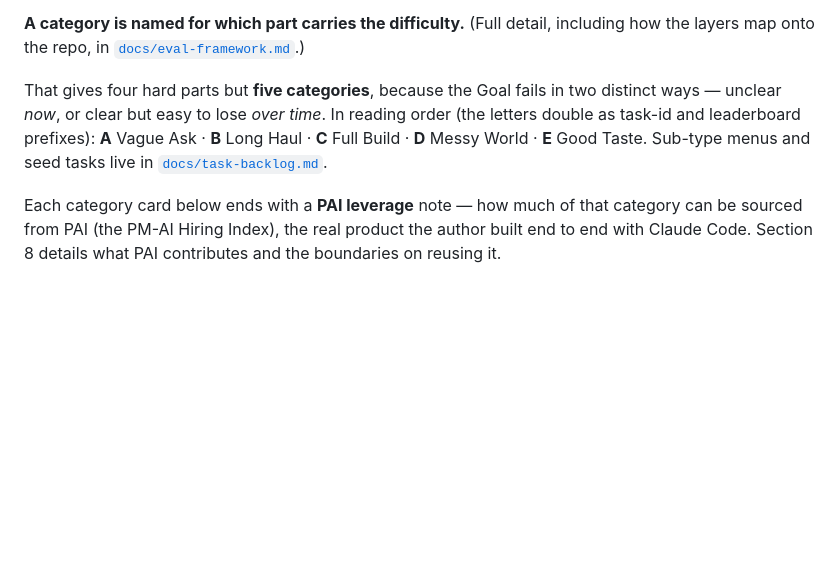
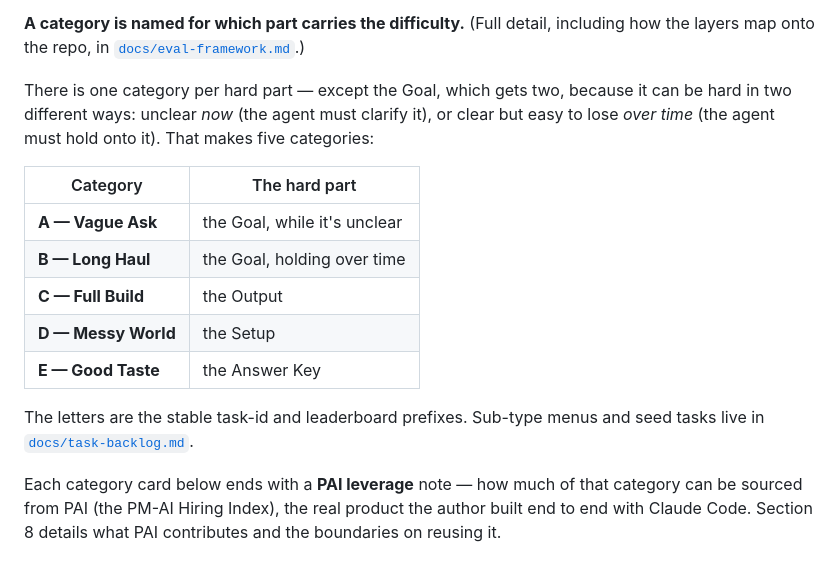
Before and after one commit to helenatan/builder-bench, a Markdown page: docs/PRD.md, the part around the change. Rendered like a GitHub page; blank space fills up the shorter version.

Commit message:
docs: clarify the five-categories paragraph in PRD §5
"Four hard parts but five categories" forced the reader to resolve a
math riddle, and the A–E list never said which category maps to which
hard part. Now: the rule (one category per hard part), the exception
(the Goal gets two, with why), and a small table showing the mapping.

Co-Authored-By: Claude Fable 5 <noreply@anthropic.com>

```diff
--- a/docs/PRD.md
+++ b/docs/PRD.md
@@ -88,7 +88,17 @@ So where can a task's difficulty live? Not in the **Contestant** — that is *wh
 
 **A category is named for which part carries the difficulty.** (Full detail, including how the layers map onto the repo, in [`docs/eval-framework.md`](eval-framework.md).)
 
-That gives four hard parts but **five categories**, because the Goal fails in two distinct ways — unclear *now*, or clear but easy to lose *over time*. In reading order (the letters double as task-id and leaderboard prefixes): **A** Vague Ask · **B** Long Haul · **C** Full Build · **D** Messy World · **E** Good Taste. Sub-type menus and seed tasks live in [`docs/task-backlog.md`](task-backlog.md).
+There is one category per hard part — except the Goal, which gets two, because it can be hard in two different ways: unclear *now* (the agent must clarify it), or clear but easy to lose *over time* (the agent must hold onto it). That makes five categories:
+
+| Category | The hard part |
+|----------|---------------|
+| **A — Vague Ask** | the Goal, while it's unclear |
+| **B — Long Haul** | the Goal, holding over time |
+| **C — Full Build** | the Output |
+| **D — Messy World** | the Setup |
+| **E — Good Taste** | the Answer Key |
+
+The letters are the stable task-id and leaderboard prefixes. Sub-type menus and seed tasks live in [`docs/task-backlog.md`](task-backlog.md).
 
 Each category card below ends with a **PAI leverage** note — how much of that category can be sourced from PAI (the PM-AI Hiring Index), the real product the author built end to end with Claude Code. Section 8 details what PAI contributes and the boundaries on reusing it.
 
```
